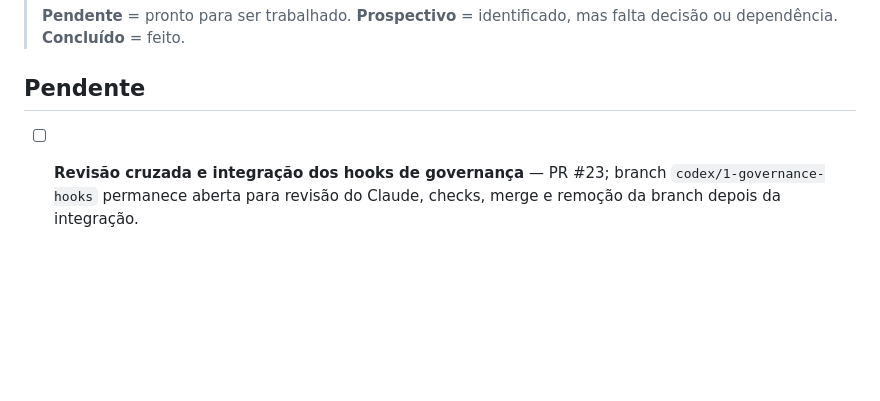
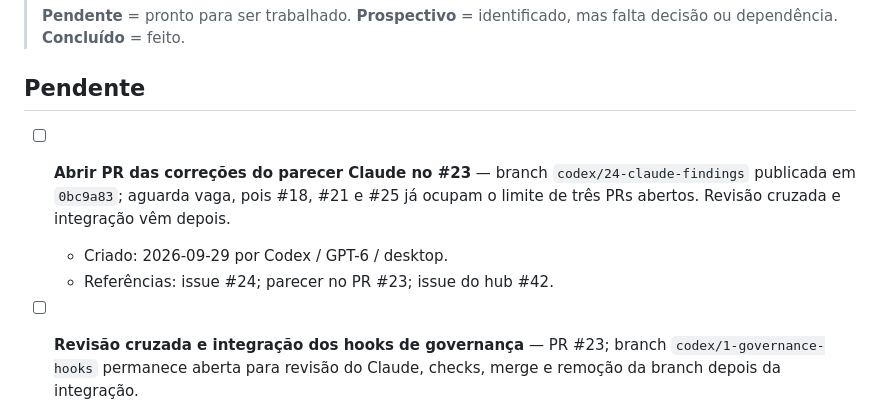
Before and after one commit to mancano-tales/bbsia-radar, a Markdown page: TODO.md, the part around the change. GitHub-like rendering; blank space fills up the shorter version.

Commit message:
docs(todo): registrar branch aguardando vaga de PR refs #24
O limite de três PRs abertos impede publicar a correção agora; a pendência precisa ficar ligada ao branch e à issue do plano.

Agent: Codex / GPT-6 / desktop
Refs: #24
Co-authored-by: Codex <codex@openai.com>

```diff
--- a/TODO.md
+++ b/TODO.md
@@ -5,6 +5,10 @@
 > **Pendente** = pronto para ser trabalhado. **Prospectivo** = identificado, mas falta decisão ou dependência. **Concluído** = feito.
 
 ## Pendente
+- [ ] **Abrir PR das correções do parecer Claude no #23** — branch `codex/24-claude-findings` publicada em `0bc9a83`; aguarda vaga, pois #18, #21 e #25 já ocupam o limite de três PRs abertos. Revisão cruzada e integração vêm depois.
+  - Criado: 2026-09-29 por Codex / GPT-6 / desktop.
+  - Referências: issue #24; parecer no PR #23; issue do hub #42.
+
 - [ ] **Revisão cruzada e integração dos hooks de governança** — PR #23; branch `codex/1-governance-hooks` permanece aberta para revisão do Claude, checks, merge e remoção da branch depois da integração.
   - Criado: 2026-09-28 por Codex / GPT-6 / desktop
   - Motivo: o código deste repo entra por PR; o commit e o push já passaram pelos hooks atualizados sem exceções.
```
